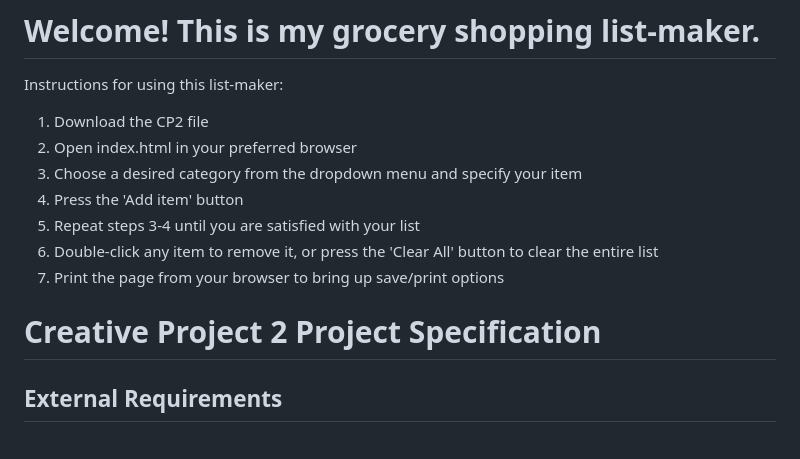
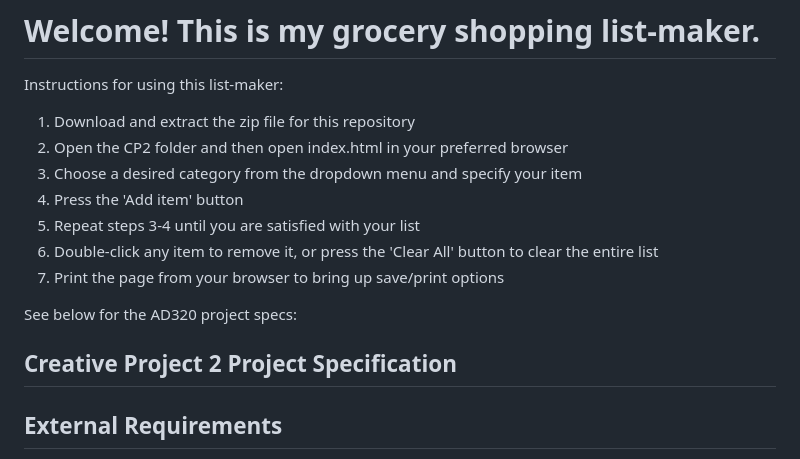
Before and after one commit to moserc/WebDev-CP1, a Markdown page: CP2/README.md, the part around the change. Rendered like a GitHub page.

```diff
--- a/CP2/README.md
+++ b/CP2/README.md
@@ -1,14 +1,16 @@
 # Welcome! This is my grocery shopping list-maker.<br>
 Instructions for using this list-maker:
-1. Download the CP2 file
-2. Open index.html in your preferred browser
+1. Download and extract the zip file for this repository
+2. Open the CP2 folder and then open index.html in your preferred browser
 3. Choose a desired category from the dropdown menu and specify your item
 4. Press the 'Add item' button
 5. Repeat steps 3-4 until you are satisfied with your list
 6. Double-click any item to remove it, or press the 'Clear All' button to clear the entire list
 7. Print the page from your browser to bring up save/print options
 
-# Creative Project 2 Project Specification
+See below for the AD320 project specs:
+
+## Creative Project 2 Project Specification
 ## External Requirements
 * Your project must include the following three files at a minimum:
   * `index.html` - main page of your website
```
